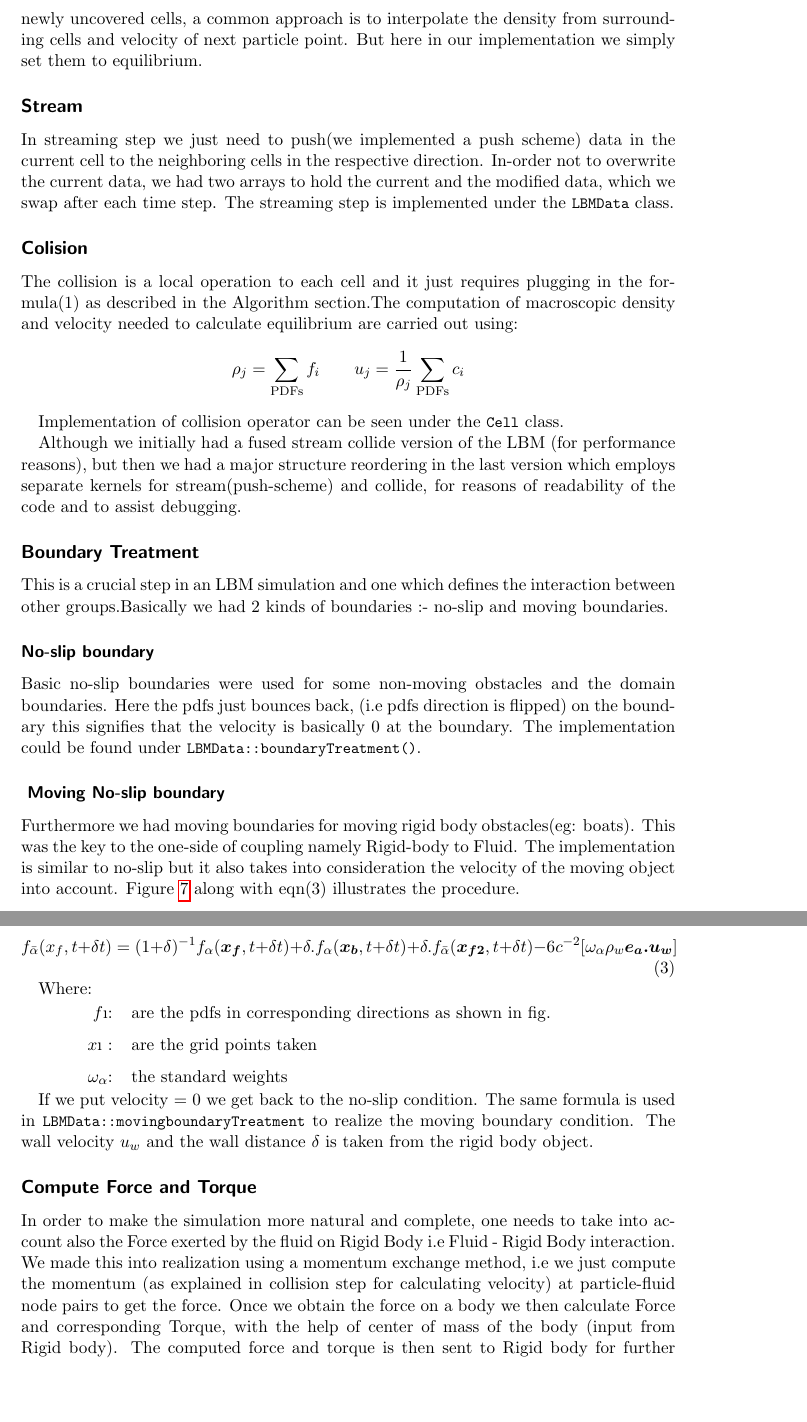
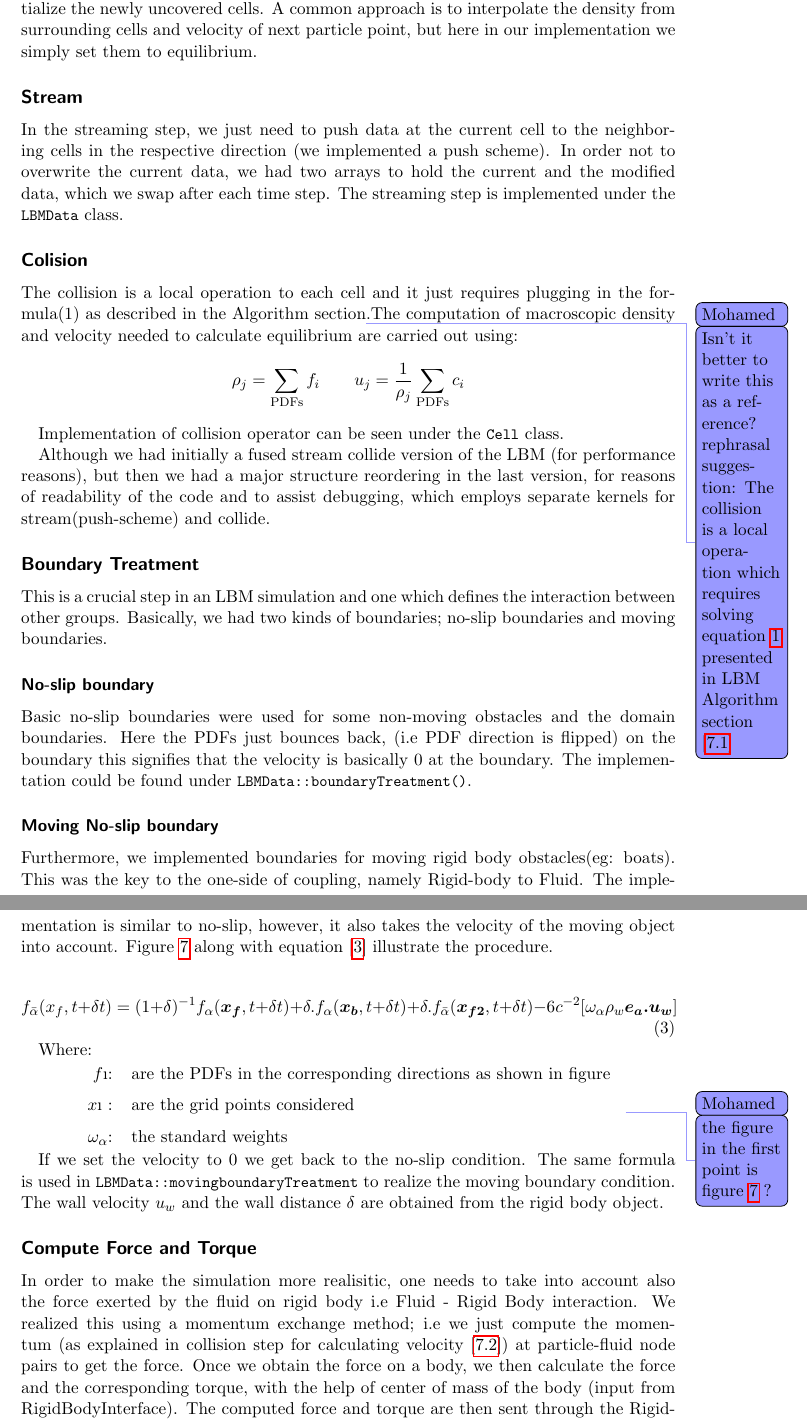
Before and after one commit to FMenhorn/FAReport, a LaTeX document (project.tex, which reads Sections/LBM/LBM.tex): two parts of pages 22 and 23 of 35, joined at a grey line, cut so that both start at the same text, the shorter picture padded with empty space. Compiled offline with pdfLaTeX.

Commit message:
Proofread LBM section

```diff
--- a/Sections/LBM/LBM.tex
+++ b/Sections/LBM/LBM.tex
@@ -56,42 +58,43 @@ definition of some functions in \texttt{CStage_Fluid_SimulationLBM} could be fou
 	\label{fig: LBMUMLgraph}
 \end{figure}
 \subsection *{Update cell Types}
-Since our simulation needs to be dynamic, i.e the Rigid body objects moves during
-the simulation, one has to continuously adapt the flag fields during the course of simulation. This is realized by first reinitializing all the \texttt {cell_type_rigid_body} flags to fluid and then initializing the \texttt{cell_type_rigid_body} to the current RB objects, from the positional data
-received from RigidBody. One such implementation could be found in \texttt{CStageFluidSimulation::update_cell_types}. Additionally one needs to initialize the newly uncovered cells, a common approach is to interpolate the density from surrounding cells and velocity of next particle point. But here in our implementation we simply set them to equilibrium.
+Since our simulation needs to be dynamic; i.e the rigid body(RB) objects move during
+the simulation, one has to continuously adapt the flag fields during the course of simulation. This is realized by, first, reinitializing all the \texttt {cell_type_rigid_body} flags to fluid and then initializing the \texttt{cell_type_rigid_body} to the current RB objects, from the positional data
+received through the RigidBodyInterface. Such implementation could be found in \texttt{CStageFluidSimulation::update_cell_types}. Additionally, one needs to initialize the newly uncovered cells. A common approach is to interpolate the density from surrounding cells and velocity of next particle point, but here in our implementation we simply set them to equilibrium.
 \subsection *{Stream}
- In streaming step we just need to push(we implemented a push scheme) data in the current cell to the neighboring cells in the respective direction. In-order not
+ In the streaming step, we just need to push data at the current cell to the neighboring cells in the respective direction (we implemented a push scheme). In order not
  to overwrite the current data, we had two arrays to hold the current and the
  modified data, which we swap after each time step. The streaming step is implemented under the \texttt{LBMData} class.
 
- \subsection *{Colision}
- The collision is a local operation to each cell and it just requires plugging in the formula(1) as described in the Algorithm section.The computation of macroscopic density and velocity needed to calculate equilibrium are carried out using:
+ \subsection *{Colision} \label{subsection:collision}
+ The collision is a local operation to each cell and it just requires plugging in the formula(1) as described in the Algorithm section\todointern{Mohamed}{Isn't it better to write this as a reference? rephrasal suggestion: The collision is a local operation which requires solving equation \ref{eq:LBMalgorithm1} presented in LBM Algorithm section [\ref{sec:LBM_algorithm}]}.The computation of macroscopic density and velocity needed to calculate equilibrium are carried out using:
  \[\rho_j = \sum_{\mathrm{PDFs}} f_i\qquad u_j = \frac{1}{\rho_j} \sum_\mathrm{PDFs}
  c_i\]
 
   Implementation of collision operator can be seen under the \texttt{Cell} class.
 
 
- Although we initially had a fused stream collide version of the LBM (for performance reasons), but then we had a major structure reordering in the last version which employs separate kernels for   stream(push-scheme) and collide, for reasons of readability of the code and to assist debugging.
+ Although we had initially a fused stream collide version of the LBM (for performance reasons), but then we had a major structure reordering in the last version, for reasons of readability of the code and to assist debugging, which employs separate kernels for stream(push-scheme) and collide.
 
 \subsection *{Boundary Treatment}
 This is a crucial step in an LBM simulation and one which defines the interaction
-between other groups.Basically we had 2 kinds of boundaries :- no-slip and moving boundaries.
+between other groups. Basically, we had two kinds of boundaries; no-slip boundaries and moving boundaries.
 \subsubsection *{No-slip boundary}
-  Basic no-slip boundaries were used for some non-moving obstacles and the domain boundaries. Here the pdfs just bounces back, (i.e pdfs direction is flipped) on the boundary this signifies that the velocity is basically 0 at the boundary. The implementation could be found under \texttt{LBMData::boundaryTreatment()}.
+  Basic no-slip boundaries were used for some non-moving obstacles and the domain boundaries. Here the PDFs just bounces back, (i.e PDF direction is flipped) on the boundary this signifies that the velocity is basically 0 at the boundary. The implementation could be found under \texttt{LBMData::boundaryTreatment()}.
 
 
-\subsubsection *{ Moving No-slip boundary}
-Furthermore we had moving boundaries for moving rigid body obstacles(eg: boats). This was the key to the one-side of coupling namely Rigid-body to Fluid.
+\subsubsection *{Moving No-slip boundary}
+Furthermore, we implemented boundaries for moving rigid body obstacles(eg: boats). This was the key to the one-side of coupling, namely Rigid-body to Fluid.
 \begin{figure}[ht]
 	\centering
 	\includegraphics[scale=0.5]{img/LBM/moving_boundary.png}
 	\caption{Moving boundary treatment}
 	\label{fig: Moving boundary}
 \end{figure}
- The implementation is similar to no-slip but it also takes into consideration the velocity of the moving object into account. Figure \ref{fig: Moving boundary} along with eqn(3) illustrates the procedure.
+ The implementation is similar to no-slip, however, it also takes the velocity of the moving object into account. Figure \ref{fig: Moving boundary} along with equation [\ref{eq:LBMalgorithm3}] illustrate the procedure.
 
 	 \begin{equation}
+	 \label{eq:LBMalgorithm3}
 	f_{\bar{\alpha}}(x_f , t + \delta t) = (1+\delta)^{-1} f_\alpha(\boldsymbol{x_f}, t+\delta t)
 	+ \delta.f_\alpha(\boldsymbol{x_b}, t+\delta t) + \delta . f_{\bar{\alpha}}(\boldsymbol{x_{f2}}, t+\delta t) - 6c^{-2}[\omega_{\alpha}\rho_w \boldsymbol{e_a.u_w}]
 	\end{equation}
@@ -100,19 +103,19 @@ Furthermore we had moving boundaries for moving rigid body obstacles(eg: boats).
 Where:\\
 \hspace*{3em}
 \begin{tabular}{rl}
-	$f\i$:& are the pdfs in corresponding directions as shown in fig. \\
-	$x\i$ :& are the grid points taken \\
+	$f\i$:& are the PDFs in the corresponding directions as shown in figure  \\
+	$x\i$ :& are the grid points considered \\
     $\omega_{\alpha}$:& the standard weights \\
 \end{tabular}
+\todointern{Mohamed}{ the figure in the first point is figure \ref{fig: Moving boundary} ?}
 
-If we put velocity = 0 we get back to the no-slip condition. The same formula is used in \texttt{LBMData::movingboundaryTreatment}  to realize the
+If we set the velocity to 0 we get back to the no-slip condition. The same formula is used in \texttt{LBMData::movingboundaryTreatment} to realize the
 moving boundary condition. The wall velocity $u_w$ and the wall distance $\delta$
-is taken from the rigid body object.
+are obtained from the rigid body object.
 
 \subsection *{Compute Force and Torque}
-In order to make the simulation more natural and complete, one needs to take into account also the Force exerted by the fluid on Rigid Body i.e Fluid - Rigid Body interaction. We made this into realization using a momentum exchange method, i.e we just compute the momentum (as explained in collision step for calculating velocity) at particle-fluid node pairs to get the force.
+In order to make the simulation more realisitic, one needs to take into account also the force exerted by the fluid on rigid body i.e Fluid - Rigid Body interaction. We realized this using a momentum exchange method; i.e we just compute the momentum (as explained in collision step for calculating velocity [\ref{subsection:collision}]) at particle-fluid node pairs to get the force.
 %\begin{equation}
 %F = \sum_b \sum_{i=1}^8 c_i*(f_i(x_b,t)+f_{i^-(x_f,t)})*\delta x/\delta t
 %\end{equation}
-Once we obtain the force on a body we then calculate Force and corresponding Torque, with the help of center of mass of the body (input from Rigid body). The computed force and torque is then sent to Rigid body for further processing.
-The realization of this could be found under \texttt{CStage_FluidSimulationLBM::computeForceAndTorque()}
+Once we obtain the force on a body, we then calculate the force and the corresponding torque, with the help of center of mass of the body (input from RigidBodyInterface). The computed force and torque are then sent through the RigidBodyInterface for further processing.
```
Also changed, not shown: Sections/InputDevices/InputDevices.tex (+3 -3 lines), Sections/LBM/LBM.tex (29 more changed lines).
